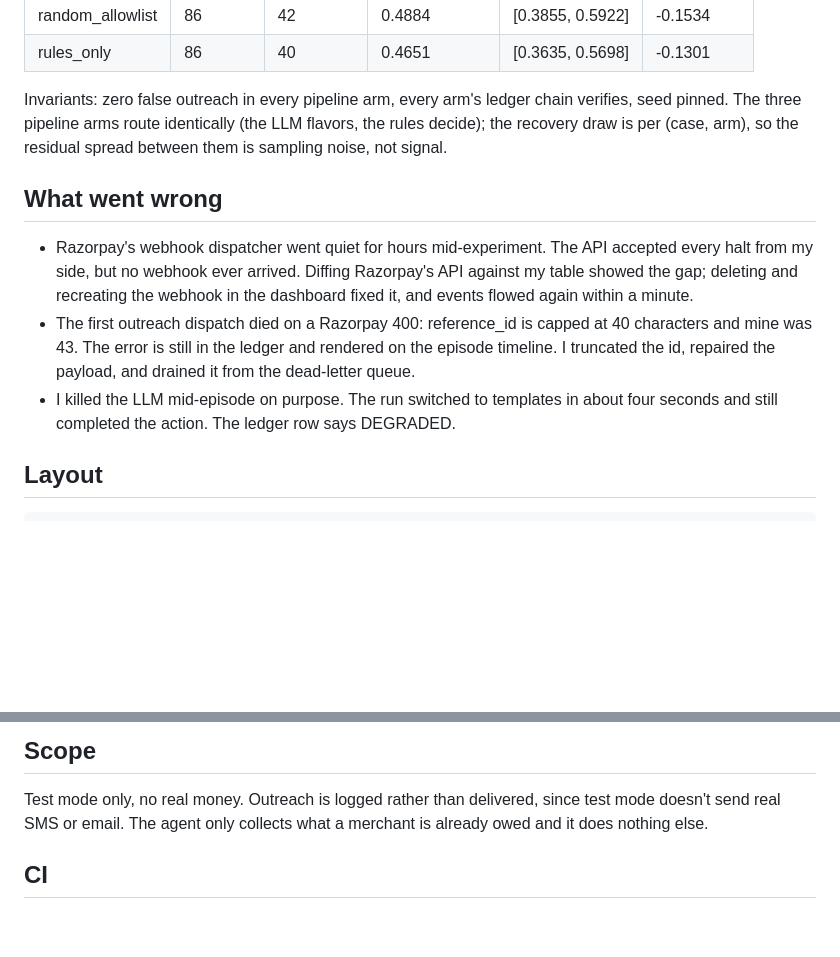
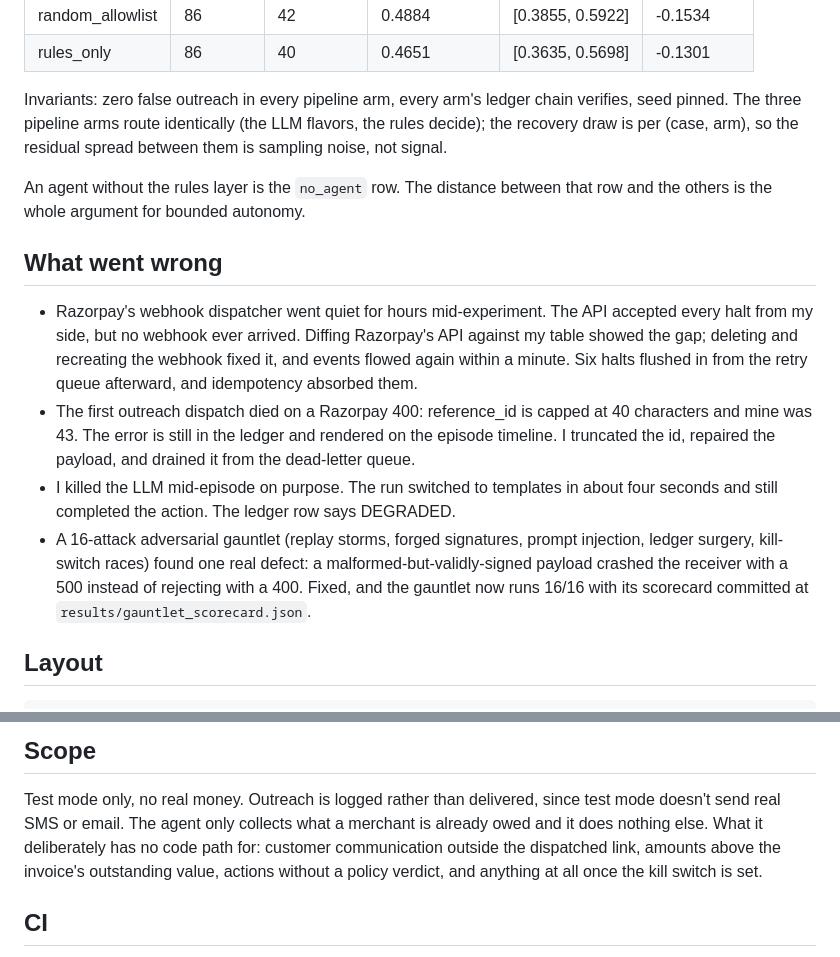
Before and after one commit to krishnav0411/vaapsi, a Markdown page: README.md, 2 parts joined by grey strips. GitHub-like rendering; blank space fills up the shorter version.

```diff
--- a/README.md
+++ b/README.md
@@ -116,24 +133,33 @@ seed 1403, 200 cases, 16 families, synthetic outcome model - not real money
 | rules_only | 86 | 40 | 0.4651 | [0.3635, 0.5698] | -0.1301 |
 
 Invariants: zero false outreach in every pipeline arm, every arm's ledger
-chain verifies, seed pinned. The three pipeline arms route identically
-(the LLM flavors, the rules decide); the recovery draw is per (case, arm),
-so the residual spread between them is sampling noise, not signal.
+chain verifies, seed pinned. The three pipeline arms route identically (the
+LLM flavors, the rules decide); the recovery draw is per (case, arm), so the
+residual spread between them is sampling noise, not signal.
 <!-- eval:end -->
+
+An agent without the rules layer is the `no_agent` row. The distance between
+that row and the others is the whole argument for bounded autonomy.
 
 ## What went wrong
 
 - Razorpay's webhook dispatcher went quiet for hours mid-experiment. The API
   accepted every halt from my side, but no webhook ever arrived. Diffing
-  Razorpay's API against my table showed the gap; deleting and recreating the
-  webhook in the dashboard fixed it, and events flowed again within a minute.
+  Razorpay's API against my table showed the gap; deleting and recreating
+  the webhook fixed it, and events flowed again within a minute. Six halts
+  flushed in from the retry queue afterward, and idempotency absorbed them.
 - The first outreach dispatch died on a Razorpay 400: reference_id is capped
   at 40 characters and mine was 43. The error is still in the ledger and
-  rendered on the episode timeline. I truncated the id, repaired the payload,
-  and drained it from the dead-letter queue.
+  rendered on the episode timeline. I truncated the id, repaired the
+  payload, and drained it from the dead-letter queue.
 - I killed the LLM mid-episode on purpose. The run switched to templates in
   about four seconds and still completed the action. The ledger row says
   DEGRADED.
+- A 16-attack adversarial gauntlet (replay storms, forged signatures, prompt
+  injection, ledger surgery, kill-switch races) found one real defect: a
+  malformed-but-validly-signed payload crashed the receiver with a 500
+  instead of rejecting with a 400. Fixed, and the gauntlet now runs 16/16
+  with its scorecard committed at `results/gauntlet_scorecard.json`.
 
 ## Layout
 
@@ -163,7 +189,10 @@ demo-evidence/ green/red paired transcripts
 
 Test mode only, no real money. Outreach is logged rather than delivered,
 since test mode doesn't send real SMS or email. The agent only collects what
-a merchant is already owed and it does nothing else.
+a merchant is already owed and it does nothing else. What it deliberately
+has no code path for: customer communication outside the dispatched link,
+amounts above the invoice's outstanding value, actions without a policy
+verdict, and anything at all once the kill switch is set.
 
 ## CI
 
```
Also changed, not shown: other parts of README.md (+78 -61 lines).
